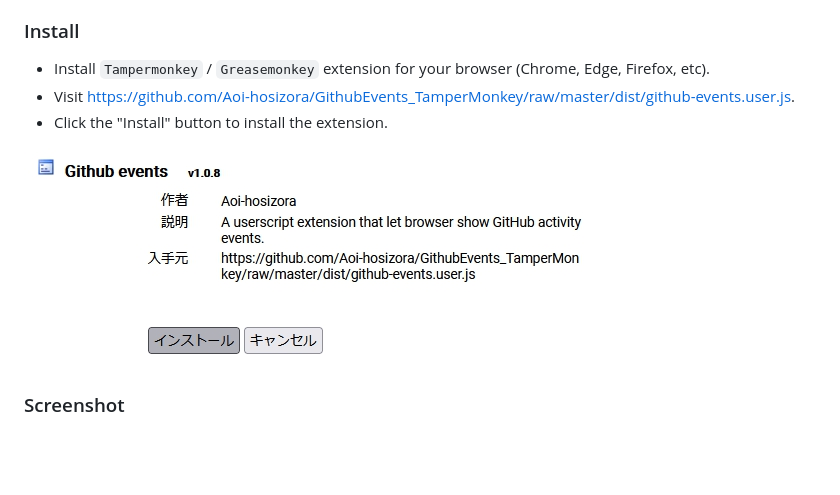
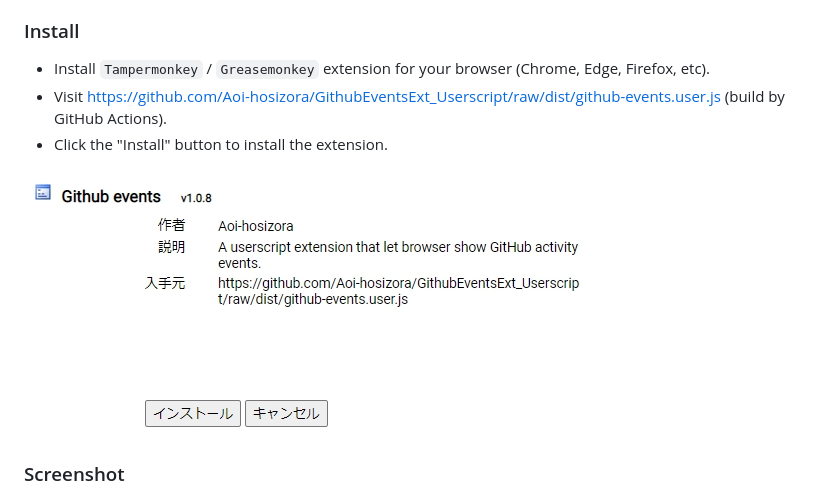
Before and after one commit to Aoi-hosizora/GithubEventsExt_Userscript, a Markdown page: README.md, the part around the change. Drawn GitHub-style; pictures changed too: assets/how-to-install.jpg; blank space fills up the shorter version.

```diff
--- a/README.md
+++ b/README.md
@@ -11,7 +11,7 @@
 ### Install
 
 + Install `Tampermonkey` / `Greasemonkey` extension for your browser (Chrome, Edge, Firefox, etc).
-+ Visit https://github.com/Aoi-hosizora/GithubEvents_TamperMonkey/raw/master/dist/github-events.user.js.
++ Visit https://github.com/Aoi-hosizora/GithubEventsExt_Userscript/raw/dist/github-events.user.js (build by GitHub Actions).
 + Click the "Install" button to install the extension.
 
 ![how-to-install.jpg](./assets/how-to-install.jpg)
```
Also changed, not shown: 3 other files.
